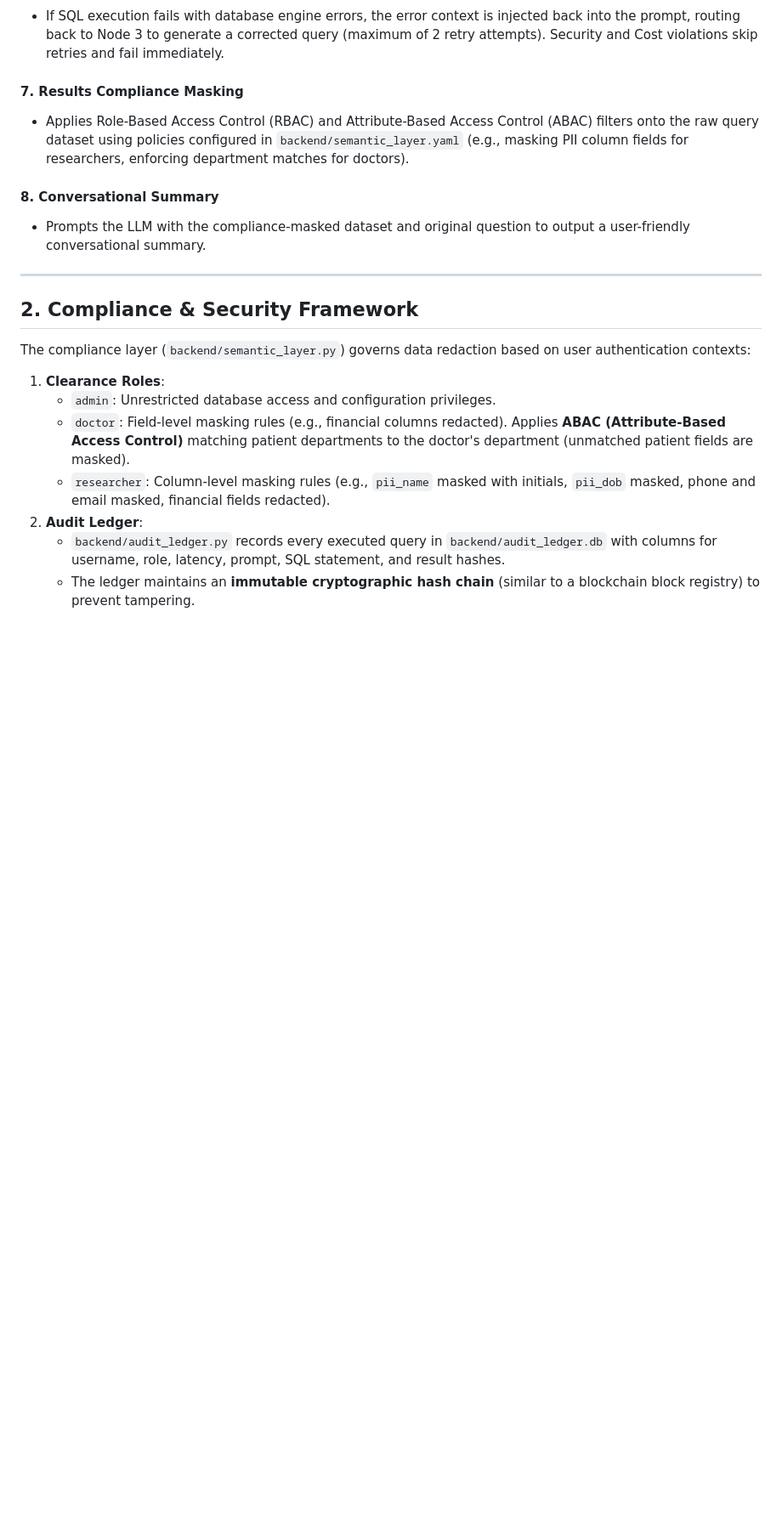
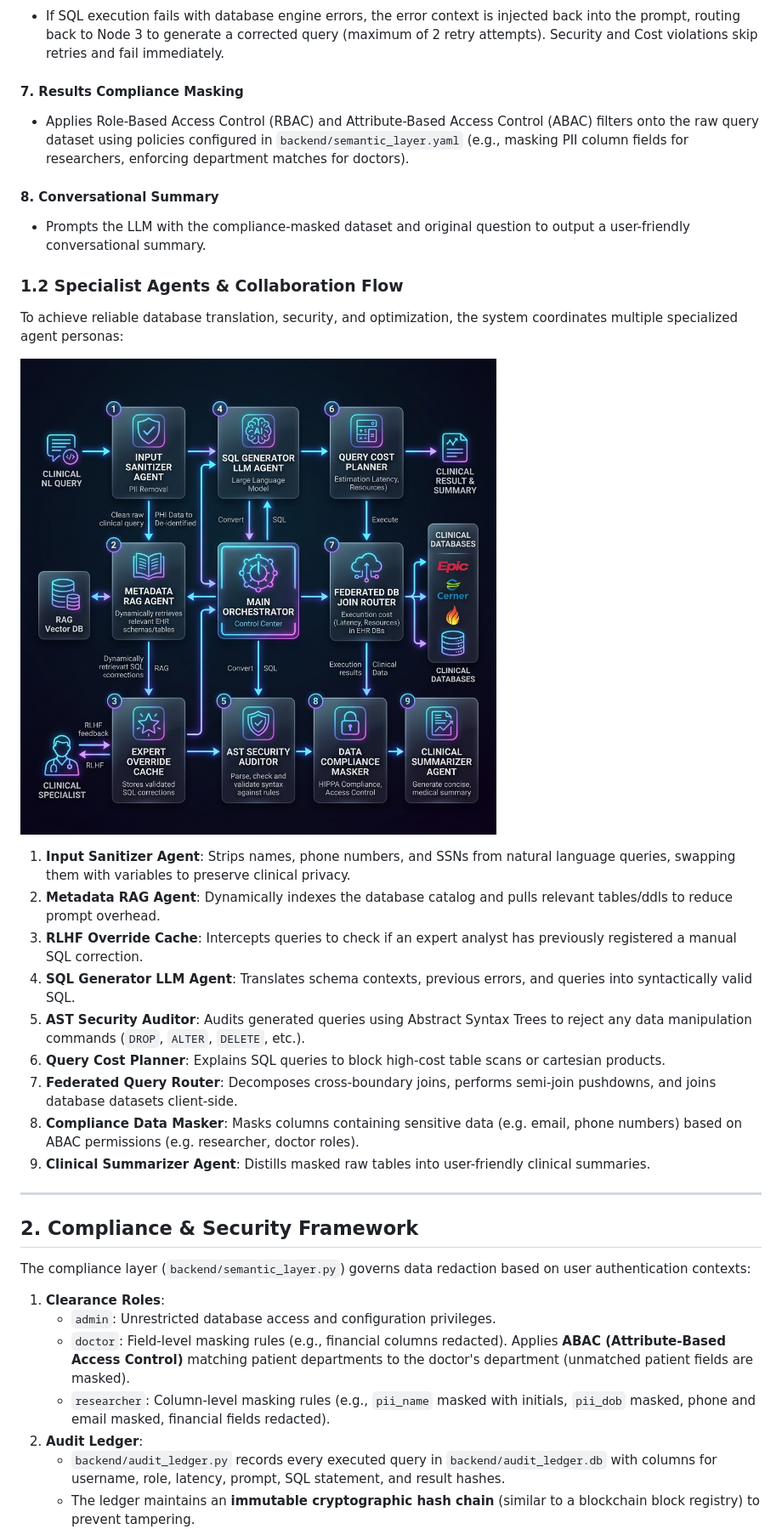
Before and after one commit to Tpg1993/nl2sql, a Markdown page: architecture.md, the part around the change. Shown at 85% size. GitHub-like rendering; pictures changed too: screenshots/agents_flow_diagram.png (added); blank space fills up the shorter version.

Commit message:
docs: add specialist agent collaboration flow diagram

```diff
--- a/architecture.md
+++ b/architecture.md
@@ -69,6 +69,22 @@ graph TD
 #### 8. **Conversational Summary**
 *   Prompts the LLM with the compliance-masked dataset and original question to output a user-friendly conversational summary.
 
+### 1.2 Specialist Agents & Collaboration Flow
+
+To achieve reliable database translation, security, and optimization, the system coordinates multiple specialized agent personas:
+
+![Specialist Agents Flow Diagram](screenshots/agents_flow_diagram.png)
+
+1. **Input Sanitizer Agent**: Strips names, phone numbers, and SSNs from natural language queries, swapping them with variables to preserve clinical privacy.
+2. **Metadata RAG Agent**: Dynamically indexes the database catalog and pulls relevant tables/ddls to reduce prompt overhead.
+3. **RLHF Override Cache**: Intercepts queries to check if an expert analyst has previously registered a manual SQL correction.
+4. **SQL Generator LLM Agent**: Translates schema contexts, previous errors, and queries into syntactically valid SQL.
+5. **AST Security Auditor**: Audits generated queries using Abstract Syntax Trees to reject any data manipulation commands (`DROP`, `ALTER`, `DELETE`, etc.).
+6. **Query Cost Planner**: Explains SQL queries to block high-cost table scans or cartesian products.
+7. **Federated Query Router**: Decomposes cross-boundary joins, performs semi-join pushdowns, and joins database datasets client-side.
+8. **Compliance Data Masker**: Masks columns containing sensitive data (e.g. email, phone numbers) based on ABAC permissions (e.g. researcher, doctor roles).
+9. **Clinical Summarizer Agent**: Distills masked raw tables into user-friendly clinical summaries.
+
 ---
 
 ## 2. Compliance & Security Framework
```
